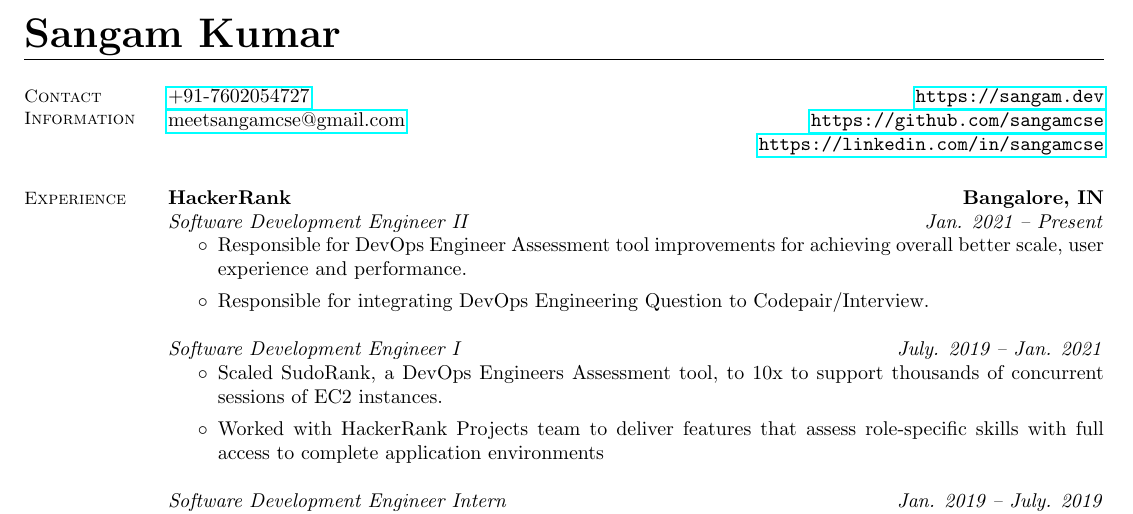
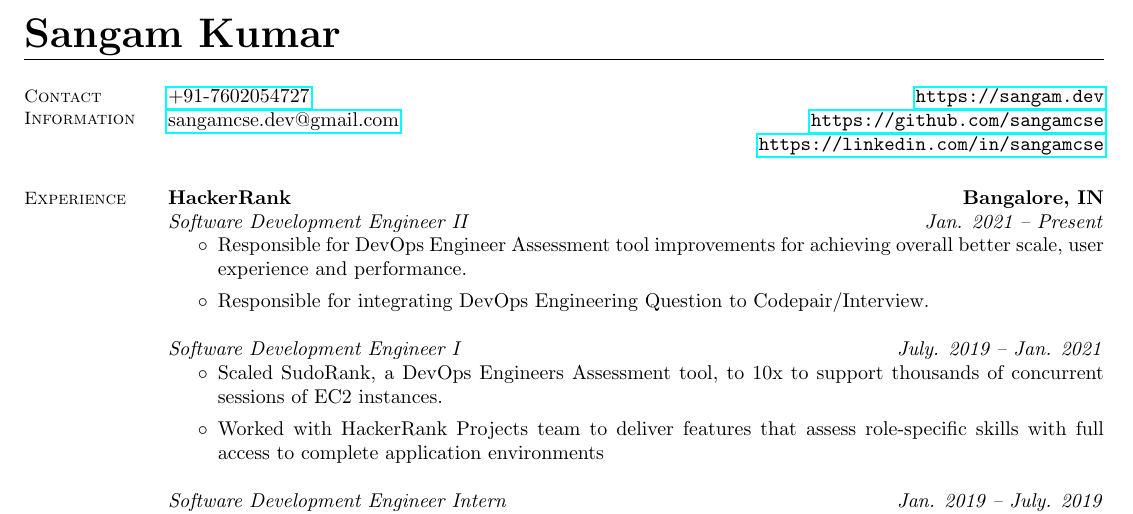
Before and after one commit to sangamcse/resume, a LaTeX CV (latex/SANGAM_KUMAR.tex): part of the page, cut so that both start at the same text. Compiled offline with pdfLaTeX.

Commit message:
Ok, 5am, it works.  For real.
Signed-off-by: Sangam Kumar <sangamcse.dev@gmail.com>

```diff
--- a/latex/SANGAM_KUMAR.tex
+++ b/latex/SANGAM_KUMAR.tex
@@ -25,7 +25,7 @@
     % Contact Information
     \section{\mysidestyle Contact\\Information}
     \href{tel:+917602054727}{+91-7602054727}                                      \hfill    \url{https://sangam.dev}\\%
-    \href{mailto:meetsangamcse@gmail.com}{meetsangamcse@gmail.com}      \hfill    \url{https://github.com/sangamcse}\\%
+    \href{mailto:sangamcse.dev@gmail.com}{sangamcse.dev@gmail.com}      \hfill    \url{https://github.com/sangamcse}\\%
     \null                                                            \hfill    \url{https://linkedin.com/in/sangamcse}%
     % Age: 25 Years         \hfill      Marital Status: Single       \hfill    \url{https://linkedin.com/in/sangamcse}%
 
```
Also changed, not shown: _config.yml (+1 -1 lines), latex/SANGAM_KUMAR.pdf.
